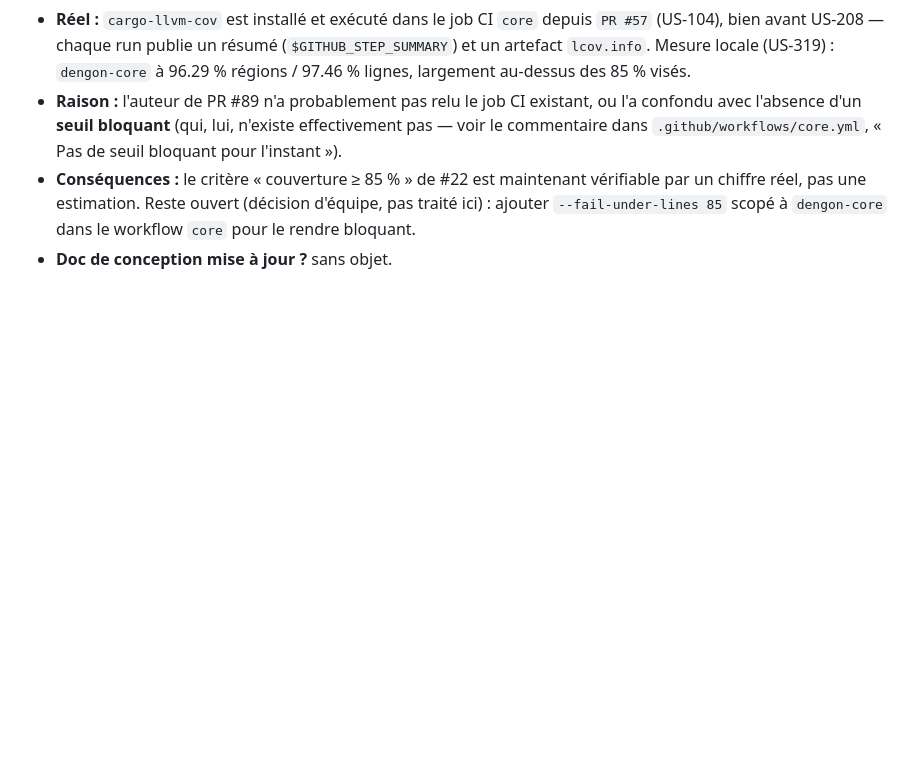
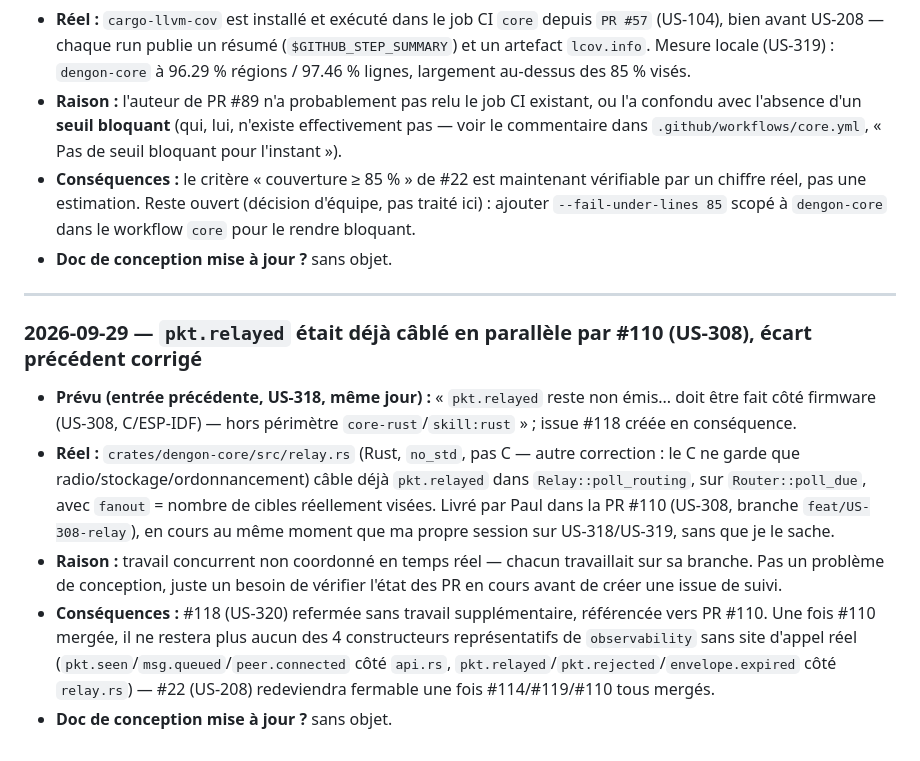
Before and after one commit to G1TS23/dengon, a Markdown page: docs/suivi/03-ecarts-conception.md, the part around the change. Rendered like a GitHub page; blank space fills up the shorter version.

Commit message:
docs(suivi): corrige l'écart pkt.relayed (déjà câblé par PR #110)
L'entrée US-318 du jour affirmait à tort que pkt.relayed restait à faire
côté firmware, ayant mené à créer #118. Découverte en creusant pour la
traiter : Paul l'avait déjà câblé en parallèle dans relay.rs (PR #110,
US-308, non mergée). #118 refermée en conséquence, référencée vers #110.

Co-Authored-By: Claude Sonnet 5 <noreply@anthropic.com>
Claude-Session: https://claude.ai/code/session_016bzyYrjka1ehwbbVwwyny3

```diff
--- a/docs/suivi/03-ecarts-conception.md
+++ b/docs/suivi/03-ecarts-conception.md
@@ -2445,3 +2445,28 @@ _(aucun écart pour l'instant)_
   `--fail-under-lines 85` scopé à `dengon-core` dans le workflow `core`
   pour le rendre bloquant.
 - **Doc de conception mise à jour ?** sans objet.
+
+---
+
+### 2026-09-29 — `pkt.relayed` était déjà câblé en parallèle par #110 (US-308), écart précédent corrigé
+
+- **Prévu (entrée précédente, US-318, même jour) :** « `pkt.relayed` reste
+  non émis... doit être fait côté firmware (US-308, C/ESP-IDF) — hors
+  périmètre `core-rust`/`skill:rust` » ; issue #118 créée en conséquence.
+- **Réel :** `crates/dengon-core/src/relay.rs` (Rust, `no_std`, pas C —
+  autre correction : le C ne garde que radio/stockage/ordonnancement) câble
+  déjà `pkt.relayed` dans `Relay::poll_routing`, sur `Router::poll_due`,
+  avec `fanout` = nombre de cibles réellement visées. Livré par Paul dans
+  la PR #110 (US-308, branche `feat/US-308-relay`), en cours au même
+  moment que ma propre session sur US-318/US-319, sans que je le sache.
+- **Raison :** travail concurrent non coordonné en temps réel — chacun
+  travaillait sur sa branche. Pas un problème de conception, juste un
+  besoin de vérifier l'état des PR en cours avant de créer une issue de
+  suivi.
+- **Conséquences :** #118 (US-320) refermée sans travail supplémentaire,
+  référencée vers PR #110. Une fois #110 mergée, il ne restera plus aucun
+  des 4 constructeurs représentatifs de `observability` sans site d'appel
+  réel (`pkt.seen`/`msg.queued`/`peer.connected` côté `api.rs`,
+  `pkt.relayed`/`pkt.rejected`/`envelope.expired` côté `relay.rs`) — #22
+  (US-208) redeviendra fermable une fois #114/#119/#110 tous mergés.
+- **Doc de conception mise à jour ?** sans objet.
```
